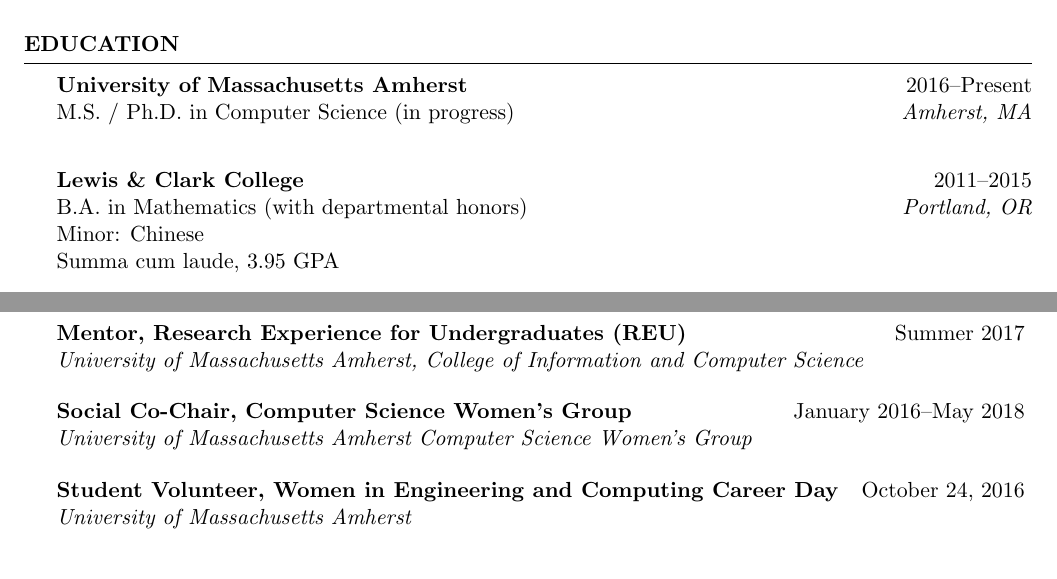
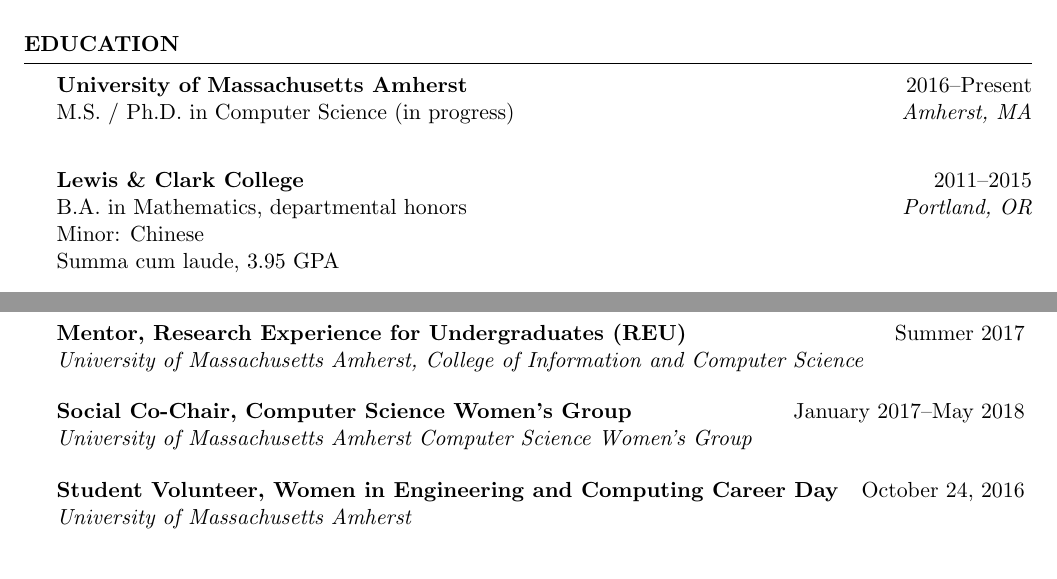
Before and after one commit to kakeith/kakeith.github.io, a LaTeX CV (vita/cv.tex): two parts of pages 1 and 2 of 3, joined at a grey line, cut so that both start at the same text. Compiled offline with pdfLaTeX.

Commit message:
small updates

```diff
--- a/vita/cv.tex
+++ b/vita/cv.tex
@@ -69,7 +69,7 @@
 M.S.~/~Ph.D. in Computer Science (in progress) \hfill {\em Amherst, MA} \\
 
 {\bf Lewis \& Clark College} \hfill {2011--2015} \\
-B.A. in Mathematics (with departmental honors) \hfill {\em Portland, OR} \\
+B.A. in Mathematics, departmental honors \hfill {\em Portland, OR} \\
 Minor: Chinese \\
 Summa cum laude, 3.95 GPA
 
@@ -180,7 +180,7 @@
 \begin{rrSubsection}{Mentor, Research Experience for Undergraduates (REU)}{Summer 2017}{University of Massachusetts Amherst, College of Information and Computer Science}{}
 \end{rrSubsection}
 
-\begin{rrSubsection}{Social Co-Chair,  Computer Science Women's Group}{January 2016--May 2018}
+\begin{rrSubsection}{Social Co-Chair,  Computer Science Women's Group}{January 2017--May 2018}
 {University of Massachusetts Amherst Computer Science Women's Group}{}
 \end{rrSubsection}
 
```
Also changed, not shown: vita/cv.pdf.
